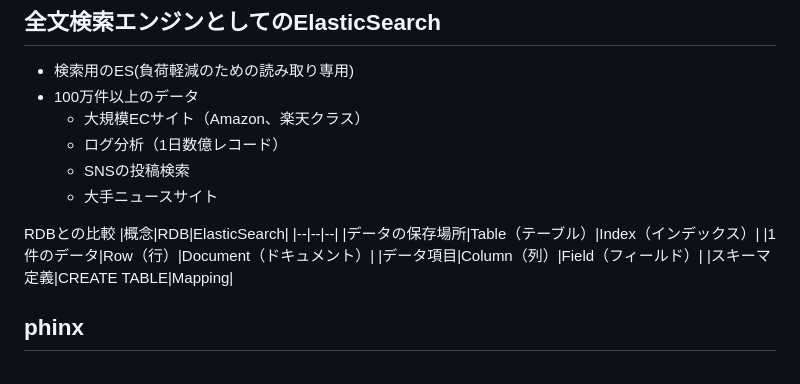
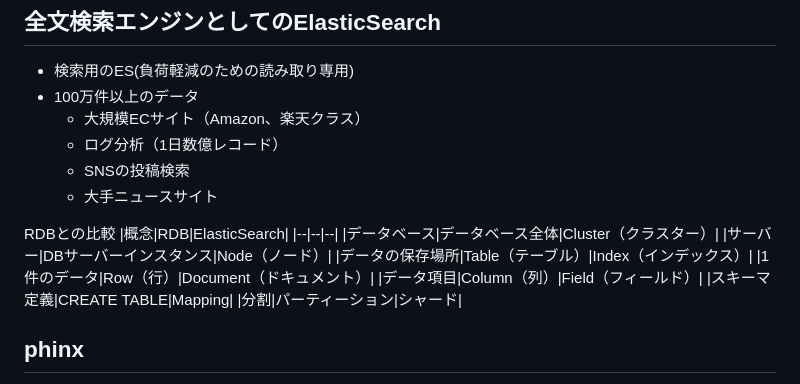
Before and after one commit to umanari145/kibana, a Markdown page: README.md, the part around the change. GitHub-like rendering.

```diff
--- a/README.md
+++ b/README.md
@@ -234,10 +234,13 @@ reviewインデックスへの登録(読み取り専用)<br>
 RDBとの比較
 |概念|RDB|ElasticSearch|
 |--|--|--|
+|データベース|データベース全体|Cluster（クラスター）|
+|サーバー|DBサーバーインスタンス|Node（ノード）|
 |データの保存場所|Table（テーブル）|Index（インデックス）|
 |1件のデータ|Row（行）|Document（ドキュメント）|
 |データ項目|Column（列）|Field（フィールド）|
 |スキーマ定義|CREATE TABLE|Mapping|
+|分割|パーティーション|シャード|
 
 
 ## phinx
```
